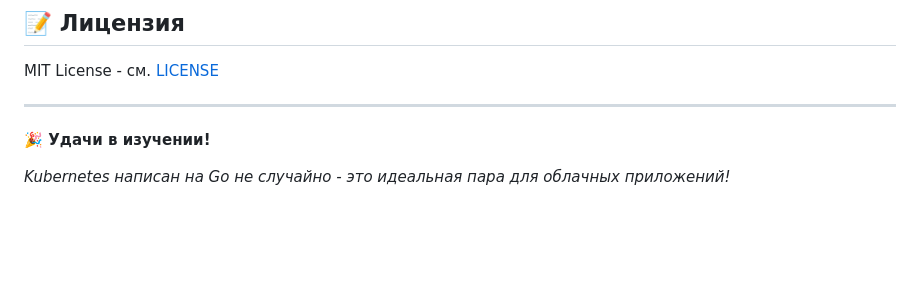
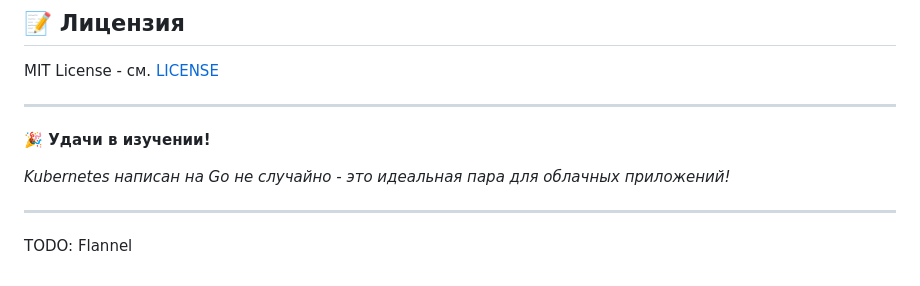
Before and after one commit to comerc/k8s, a Markdown page: README.md, the part around the change. Drawn GitHub-style; blank space fills up the shorter version.

Commit message:
Add TODO

```diff
--- a/README.md
+++ b/README.md
@@ -555,3 +555,7 @@ MIT License - см. [LICENSE](LICENSE)
 **🎉 Удачи в изучении!**
 
 *Kubernetes написан на Go не случайно - это идеальная пара для облачных приложений!*
+
+---
+
+TODO: Flannel
```
